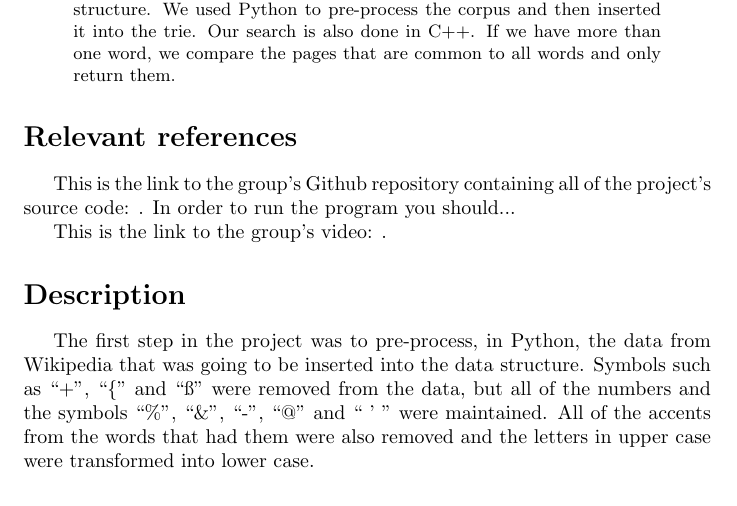
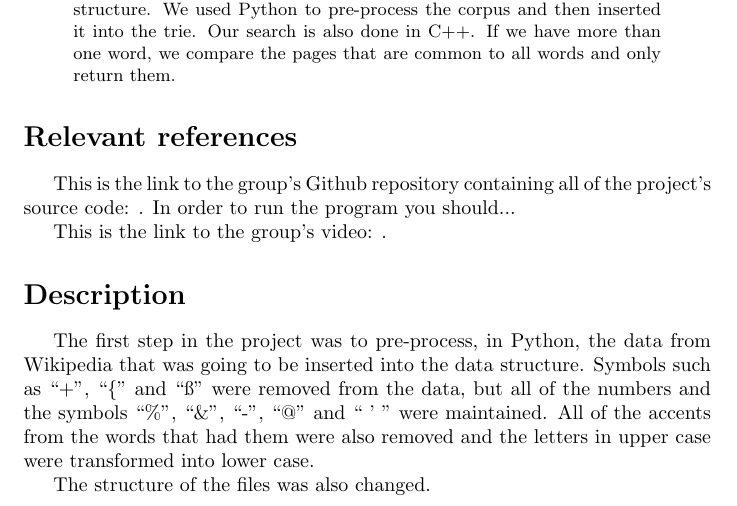
Before and after one commit to lucasresck/search-engine, a LaTeX paper (main-2.tex): part of page 1 of 2, cut so that both start at the same text. Compiled offline with pdfLaTeX.

Commit message:
edited report

```diff
--- a/main-2.tex
+++ b/main-2.tex
@@ -25,6 +25,8 @@ This is the link to the group's video: .
 
 \section*{Description}
 The first step in the project was to pre-process, in Python, the data from Wikipedia that was going to be inserted into the data structure.  Symbols such as ``+'', ``\{'' and ``ß'' were removed from the data, but all of the numbers and the symbols ``\%'', ``\&'', ``-'', ``@'' and `` ' '' were maintained. All of the accents from the words that had them were also removed and the letters in upper case were transformed into lower case.
+
+The structure of the files was also changed.
 %What did you do? What data structure did you use? Did you do any pre-processing?
 
 \section*{Results}
```
